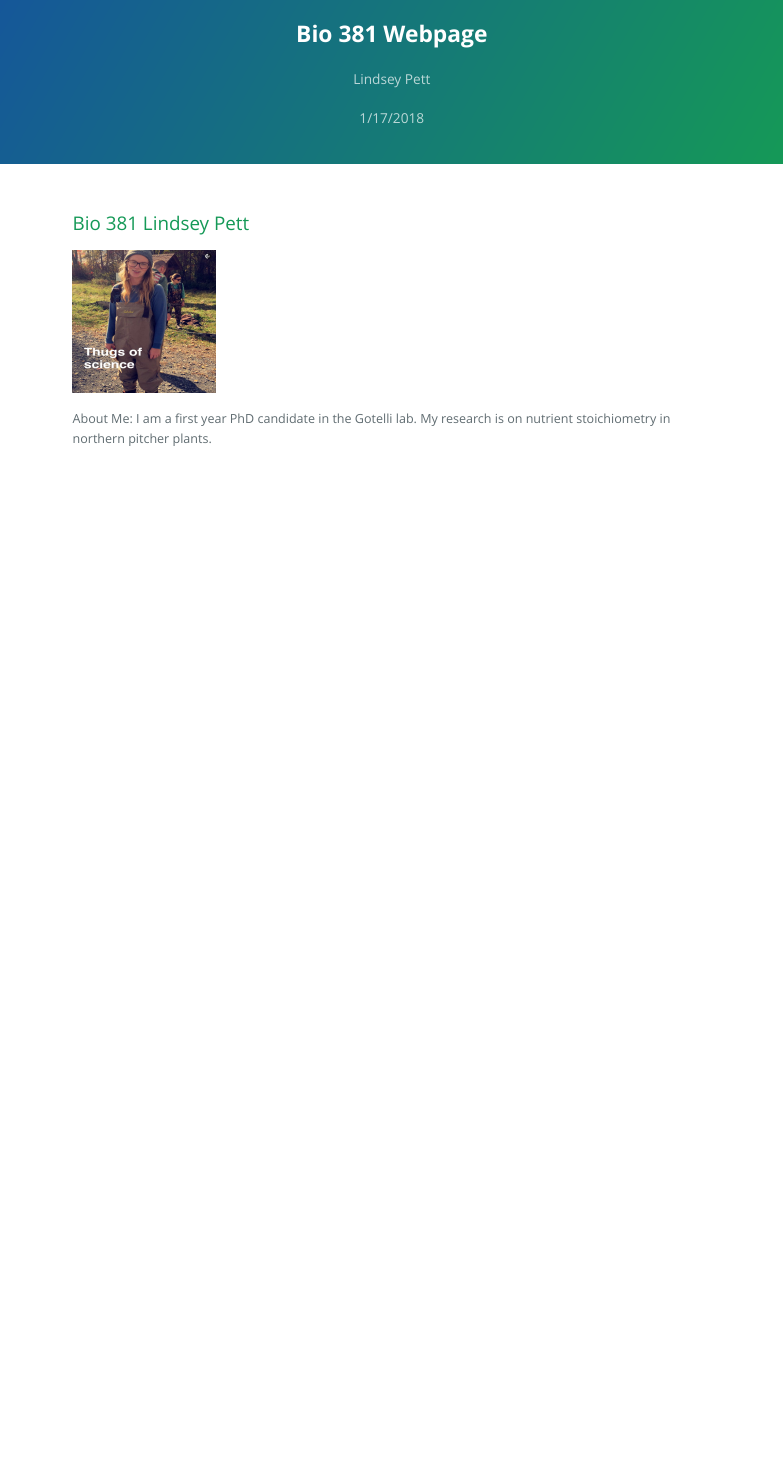
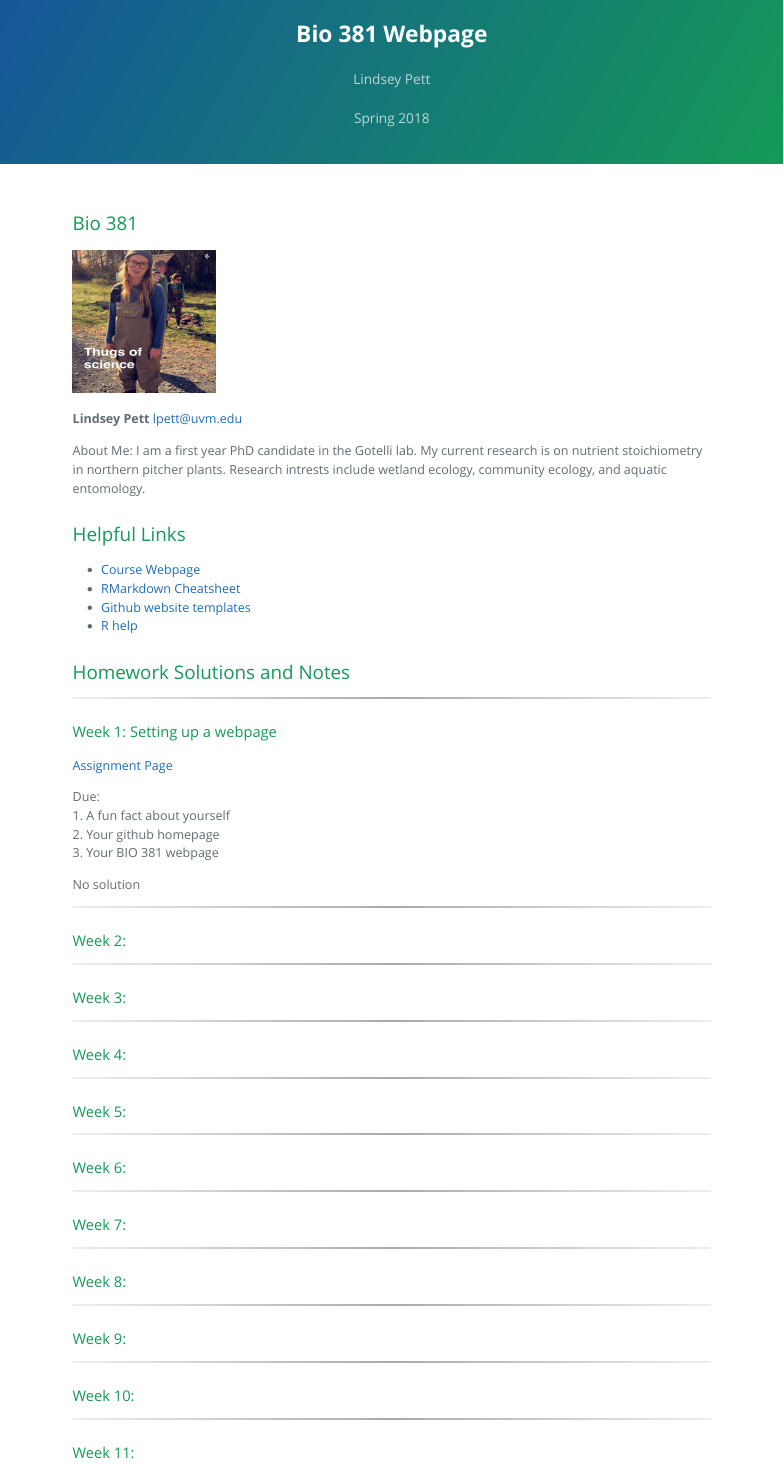
Before and after one commit to lpett/Bio381_2018, an R Markdown document (index.Rmd): the page in a window 1100 px wide, from its top. The pictures show the output file index.html that the author committed with the source, opened offline.

Commit message:
Additional apperance

```diff
--- a/index.Rmd
+++ b/index.Rmd
@@ -1,17 +1,102 @@
 ---
 title: "Bio 381 Webpage"
 author: "Lindsey Pett"
-date: "1/17/2018"
+date: "Spring 2018"
 output:
   prettydoc::html_pretty:
     theme: HPSTR
     highlight: github
 ---
 
-## Bio 381 Lindsey Pett
+## Bio 381
 
 
 <img src="Lindsey.jpg" width="200" height="200" />
 
+**Lindsey Pett**
+lpett@uvm.edu
 
-About Me: I am a first year PhD candidate in the Gotelli lab.  My research is on nutrient stoichiometry in northern pitcher plants.
+
+About Me: I am a first year PhD candidate in the Gotelli lab.  My current research is on nutrient stoichiometry in northern pitcher plants.  Research intrests include wetland ecology, community ecology, and aquatic entomology.
+
+
+## Helpful Links
+* [Course Webpage](https://gotellilab.github.io/Bio381/)
+* [RMarkdown Cheatsheet](https://www.rstudio.com/wp-content/uploads/2015/02/rmarkdown-cheatsheet.pdf)
+* [Github website templates](https://github.com/jekyll/jekyll/wiki/Themes)
+* [R help](http://stackoverflow.com/questions/tagged/r)
+
+
+## Homework Solutions and Notes
+
+------
+<div id='id-section1'/>
+### Week 1: Setting up a webpage
+[Assignment Page](https://gotellilab.github.io/Bio381/Homeworks/Homework01.html)
+
+Due:
+1. A fun fact about yourself
+2. Your github homepage
+3. Your BIO 381 webpage
+
+No solution
+
+------
+<div id='id-section2'/>
+### Week 2:
+
+
+
+
+------
+<div id='id-section3'/>
+### Week 3:
+
+
+
+
+
+
+------
+<div id='id-section4'/>
+### Week 4:
+
+
+
+
+------
+<div id='id-section5'/>
+### Week 5:
+
+
+
+------
+<div id='id-section6'/>
+### Week 6:
+
+------
+<div id='id-section7'/>
+### Week 7:
+
+
+------
+<div id='id-section8'/>
+### Week 8:
+
+
+
+
+------
+<div id='id-section9'/>
+### Week 9:
+
+
+
+------
+<div id='id-section10'/>
+### Week 10:
+
+
+------
+<div id='id-section11'/>
+### Week 11:
```
Also changed, not shown: index.html.
